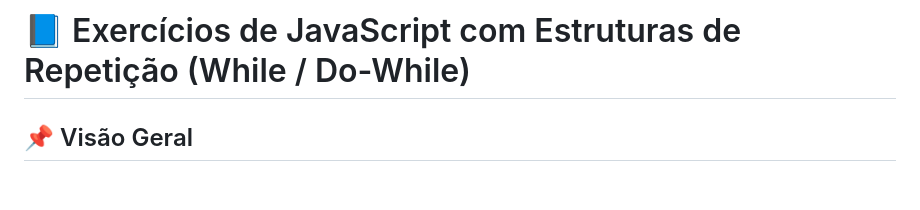
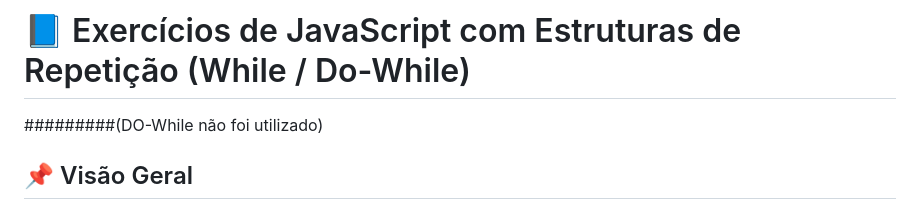
Before and after one commit to CARYUlra/while-efect, a Markdown page: README.md, the part around the change. Drawn GitHub-style; blank space fills up the shorter version.

```diff
--- a/README.md
+++ b/README.md
@@ -1,7 +1,7 @@
 <img width=100% src="https://capsule-render.vercel.app/api?type=waving&color=483D8B&height=180&section=header&text=js-loop-control&fontSize=25&fontColor=ffffff&animation=twinkling&fontAlignY=35"/>
 
 # 📘 Exercícios de JavaScript com Estruturas de Repetição (While / Do-While)
-
+#########(DO-While não foi utilizado)
 ## 📌 Visão Geral
 
 Este repositório contém a resolução de 5 desafios de lógica de programação utilizando **JavaScript**. O foco principal destas atividades é a aplicação de **estruturas de controle de repetição** para validação de dados e processamento de fluxos contínuos.
```
